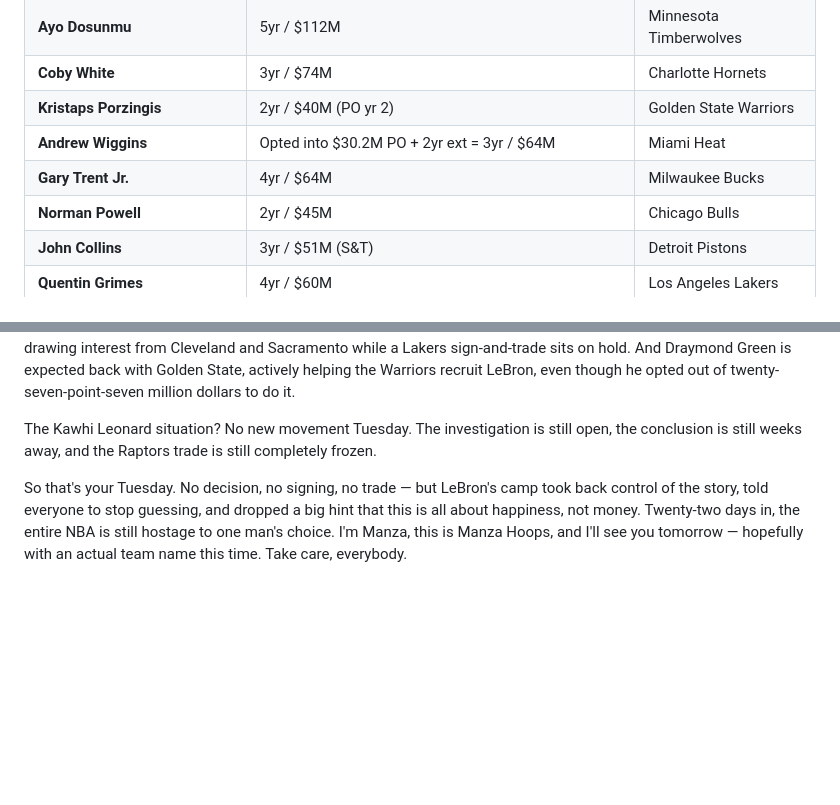
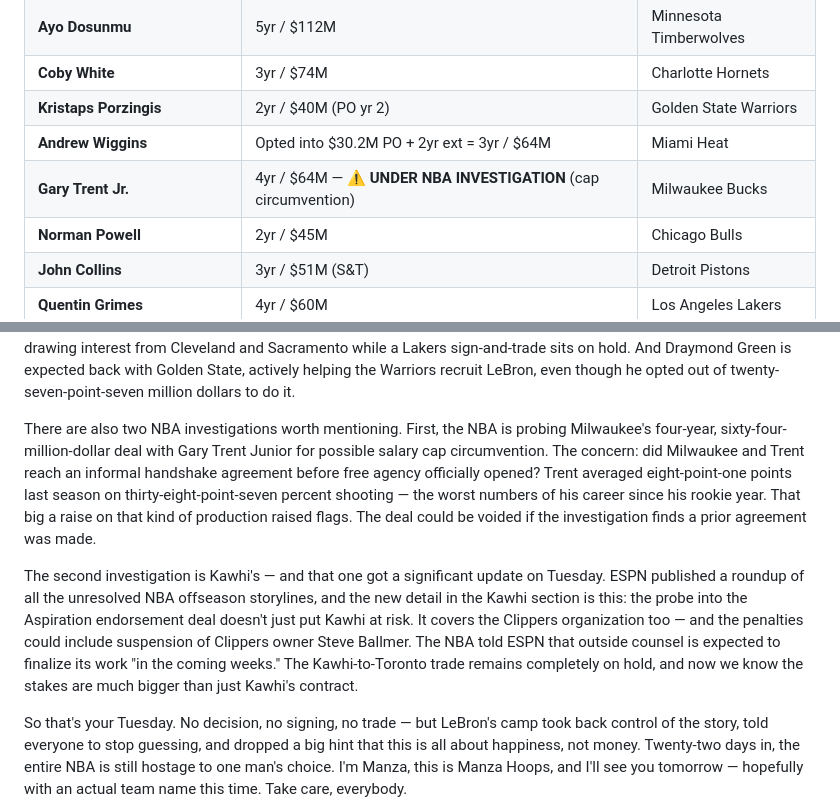
Before and after one commit to xmanzalt/manza-hoops-daily-briefs, a Markdown page: briefs/2026-07-22.md, 2 parts joined by grey strips. Rendered like a GitHub page; blank space fills up the shorter version.

```diff
--- a/briefs/2026-07-22.md
+++ b/briefs/2026-07-22.md
@@ -101,7 +108,7 @@ Summer League is over. No games to recap. Pure transactions until camp — and T
 | **Coby White** | 3yr / $74M | Charlotte Hornets |
 | **Kristaps Porzingis** | 2yr / $40M (PO yr 2) | Golden State Warriors |
 | **Andrew Wiggins** | Opted into $30.2M PO + 2yr ext = 3yr / $64M | Miami Heat |
-| **Gary Trent Jr.** | 4yr / $64M | Milwaukee Bucks |
+| **Gary Trent Jr.** | 4yr / $64M — ⚠️ **UNDER NBA INVESTIGATION** (cap circumvention) | Milwaukee Bucks |
 | **Norman Powell** | 2yr / $45M | Chicago Bulls |
 | **John Collins** | 3yr / $51M (S&T) | Detroit Pistons |
 | **Quentin Grimes** | 4yr / $60M | Los Angeles Lakers |
@@ -263,6 +277,8 @@ On the injury front, one note worth mentioning: Knicks guard and Finals MVP Jale
 
 As for the rest of the market — it's still frozen, and it's frozen for one reason. Everyone is waiting on LeBron. But there was some good rumor material Tuesday. Klay Thompson opened the door to a Golden State homecoming, saying, quote, "I got one year on my deal, it'd be nice to end it in Golden State." The Warriors and the Heat are both watching to see if Dallas buys him out. DeMar DeRozan is a free agent looking for a home, and his most likely landing spots are the teams that miss out on LeBron — Golden State as a fallback, Miami, maybe a Toronto reunion. Jonathan Kuminga is drawing interest from Cleveland and Sacramento while a Lakers sign-and-trade sits on hold. And Draymond Green is expected back with Golden State, actively helping the Warriors recruit LeBron, even though he opted out of twenty-seven-point-seven million dollars to do it.
 
-The Kawhi Leonard situation? No new movement Tuesday. The investigation is still open, the conclusion is still weeks away, and the Raptors trade is still completely frozen.
+There are also two NBA investigations worth mentioning. First, the NBA is probing Milwaukee's four-year, sixty-four-million-dollar deal with Gary Trent Junior for possible salary cap circumvention. The concern: did Milwaukee and Trent reach an informal handshake agreement before free agency officially opened? Trent averaged eight-point-one points last season on thirty-eight-point-seven percent shooting — the worst numbers of his career since his rookie year. That big a raise on that kind of production raised flags. The deal could be voided if the investigation finds a prior agreement was made.
+
+The second investigation is Kawhi's — and that one got a significant update on Tuesday. ESPN published a roundup of all the unresolved NBA offseason storylines, and the new detail in the Kawhi section is this: the probe into the Aspiration endorsement deal doesn't just put Kawhi at risk. It covers the Clippers organization too — and the penalties could include suspension of Clippers owner Steve Ballmer. The NBA told ESPN that outside counsel is expected to finalize its work "in the coming weeks." The Kawhi-to-Toronto trade remains completely on hold, and now we know the stakes are much bigger than just Kawhi's contract.
 
 So that's your Tuesday. No decision, no signing, no trade — but LeBron's camp took back control of the story, told everyone to stop guessing, and dropped a big hint that this is all about happiness, not money. Twenty-two days in, the entire NBA is still hostage to one man's choice. I'm Manza, this is Manza Hoops, and I'll see you tomorrow — hopefully with an actual team name this time. Take care, everybody.
```
Also changed, not shown: other parts of briefs/2026-07-22.md (+15 -1 lines).
